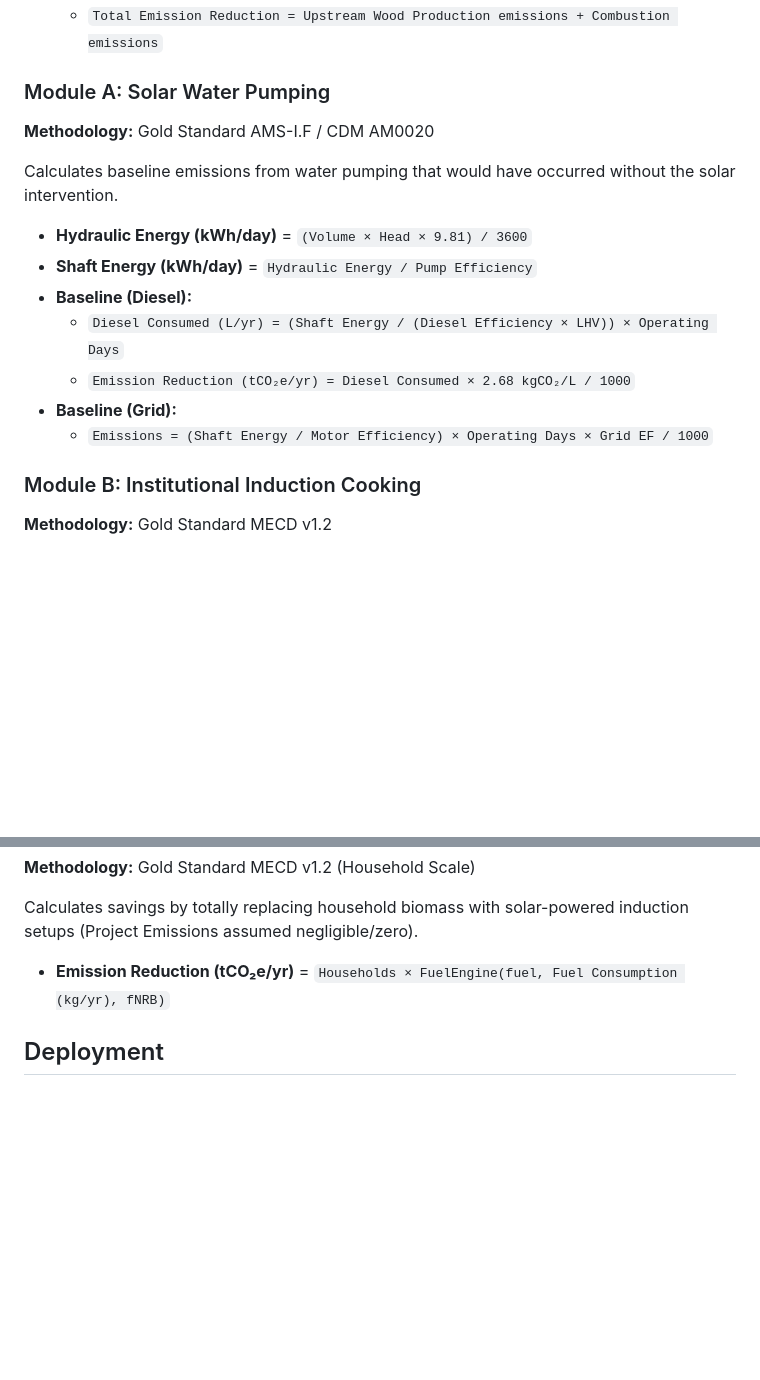
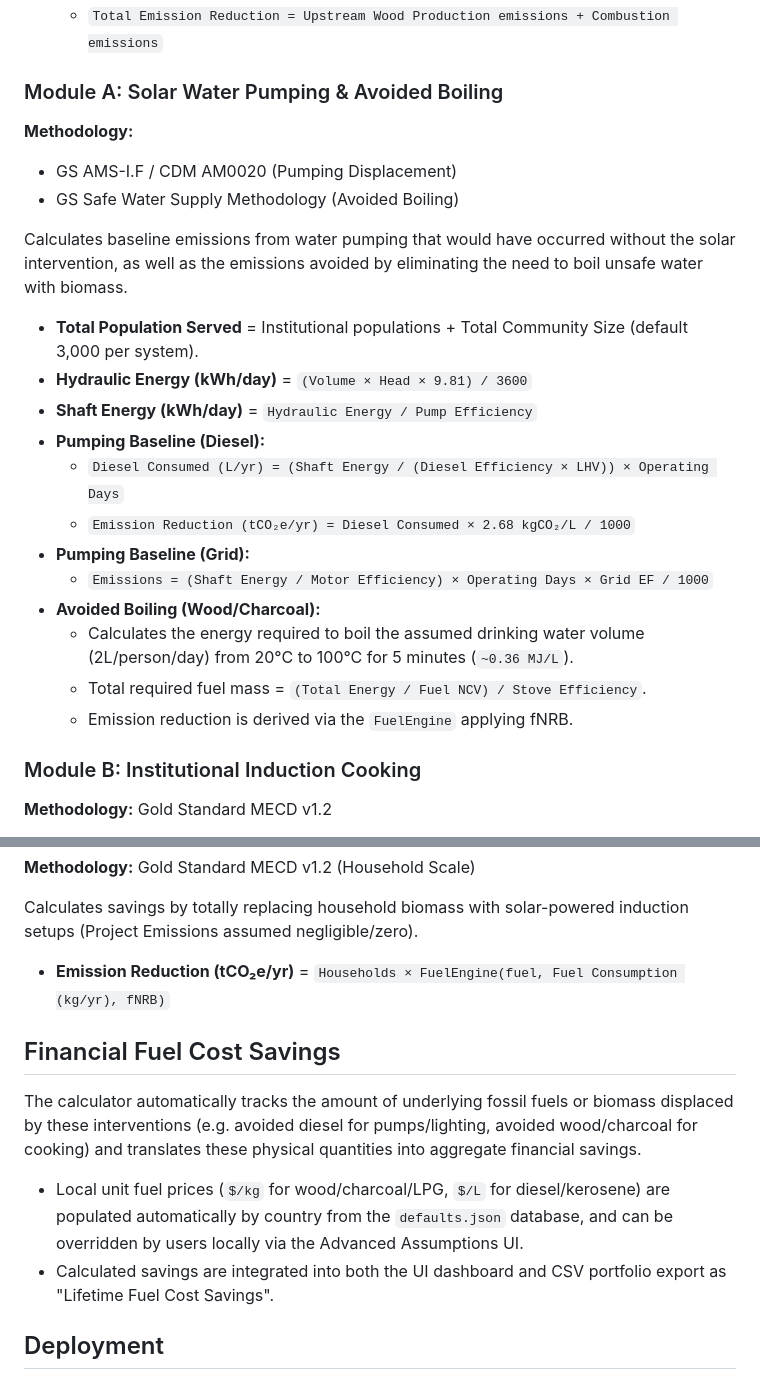
Before and after one commit to washways/CO2SavingsCalculator, a Markdown page: README.md, 2 parts joined by grey strips. Drawn GitHub-style; blank space fills up the shorter version.

Commit message:
Updated README with Avoided Boiling and added GitHub link to UI

```diff
--- a/README.md
+++ b/README.md
@@ -31,17 +31,24 @@ All cooking and fuel-combustion modules (B, D, F) rely on a single shared method
   - `Upstream Wood Production emissions = Mass_charcoal × Production_Ratio × (EF_wood_CO₂ + EF_wood_NC) × fNRB`
   - `Total Emission Reduction = Upstream Wood Production emissions + Combustion emissions`
 
-### Module A: Solar Water Pumping
-**Methodology:** Gold Standard AMS-I.F / CDM AM0020
+### Module A: Solar Water Pumping & Avoided Boiling
+**Methodology:**
+- GS AMS-I.F / CDM AM0020 (Pumping Displacement)
+- GS Safe Water Supply Methodology (Avoided Boiling)
 
-Calculates baseline emissions from water pumping that would have occurred without the solar intervention.
+Calculates baseline emissions from water pumping that would have occurred without the solar intervention, as well as the emissions avoided by eliminating the need to boil unsafe water with biomass.
+- **Total Population Served** = Institutional populations + Total Community Size (default 3,000 per system).
 - **Hydraulic Energy (kWh/day)** = `(Volume × Head × 9.81) / 3600`
 - **Shaft Energy (kWh/day)** = `Hydraulic Energy / Pump Efficiency`
-- **Baseline (Diesel):**
+- **Pumping Baseline (Diesel):**
   - `Diesel Consumed (L/yr) = (Shaft Energy / (Diesel Efficiency × LHV)) × Operating Days`
   - `Emission Reduction (tCO₂e/yr) = Diesel Consumed × 2.68 kgCO₂/L / 1000`
-- **Baseline (Grid):**
+- **Pumping Baseline (Grid):**
   - `Emissions = (Shaft Energy / Motor Efficiency) × Operating Days × Grid EF / 1000`
+- **Avoided Boiling (Wood/Charcoal):**
+  - Calculates the energy required to boil the assumed drinking water volume (2L/person/day) from 20°C to 100°C for 5 minutes (`~0.36 MJ/L`).
+  - Total required fuel mass = `(Total Energy / Fuel NCV) / Stove Efficiency`.
+  - Emission reduction is derived via the `FuelEngine` applying fNRB.
 
 ### Module B: Institutional Induction Cooking
 **Methodology:** Gold Standard MECD v1.2
@@ -87,5 +94,11 @@ Calculates savings from displacing kerosene or diesel lighting in institutions.
 Calculates savings by totally replacing household biomass with solar-powered induction setups (Project Emissions assumed negligible/zero).
 - **Emission Reduction (tCO₂e/yr)** = `Households × FuelEngine(fuel, Fuel Consumption (kg/yr), fNRB)`
 
+## Financial Fuel Cost Savings
+
+The calculator automatically tracks the amount of underlying fossil fuels or biomass displaced by these interventions (e.g. avoided diesel for pumps/lighting, avoided wood/charcoal for cooking) and translates these physical quantities into aggregate financial savings.
+- Local unit fuel prices (`$/kg` for wood/charcoal/LPG, `$/L` for diesel/kerosene) are populated automatically by country from the `defaults.json` database, and can be overridden by users locally via the Advanced Assumptions UI.
+- Calculated savings are integrated into both the UI dashboard and CSV portfolio export as "Lifetime Fuel Cost Savings".
+
 ## Deployment
 This project is built using basic HTML, CSS, and JS. It can be hosted on GitHub Pages by pushing the `index.html` file to the `main` or `gh-pages` branch. The live calculator can be accessed at: [https://washways.github.io/CO2SavingsCalculator/](https://washways.github.io/CO2SavingsCalculator/)
```
